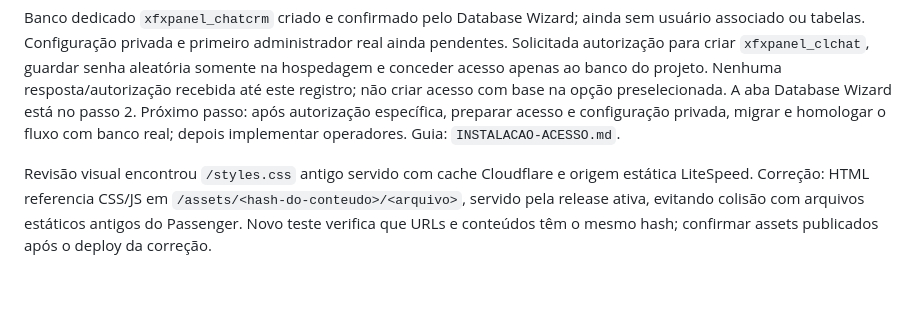
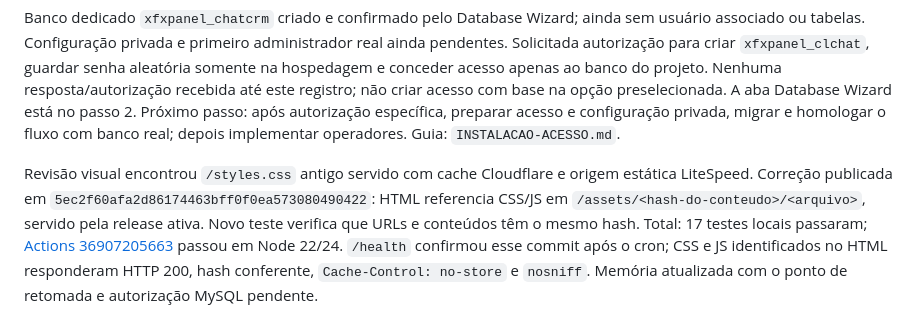
Before and after one commit to ThiagoSlva/ChatCrm, a Markdown page: docs/ANDAMENTO.md, the part around the change. GitHub-like rendering; blank space fills up the shorter version.

Commit message:
Document verified asset delivery and first-access handoff

```diff
--- a/docs/ANDAMENTO.md
+++ b/docs/ANDAMENTO.md
@@ -26,4 +26,4 @@ Publicação verificada: commit funcional `fede32493f4e2e98c1befba86fa1a40eee26c
 
 Banco dedicado `xfxpanel_chatcrm` criado e confirmado pelo Database Wizard; ainda sem usuário associado ou tabelas. Configuração privada e primeiro administrador real ainda pendentes. Solicitada autorização para criar `xfxpanel_clchat`, guardar senha aleatória somente na hospedagem e conceder acesso apenas ao banco do projeto. Nenhuma resposta/autorização recebida até este registro; não criar acesso com base na opção preselecionada. A aba Database Wizard está no passo 2. Próximo passo: após autorização específica, preparar acesso e configuração privada, migrar e homologar o fluxo com banco real; depois implementar operadores. Guia: `INSTALACAO-ACESSO.md`.
 
-Revisão visual encontrou `/styles.css` antigo servido com cache Cloudflare e origem estática LiteSpeed. Correção: HTML referencia CSS/JS em `/assets/<hash-do-conteudo>/<arquivo>`, servido pela release ativa, evitando colisão com arquivos estáticos antigos do Passenger. Novo teste verifica que URLs e conteúdos têm o mesmo hash; confirmar assets publicados após o deploy da correção.
+Revisão visual encontrou `/styles.css` antigo servido com cache Cloudflare e origem estática LiteSpeed. Correção publicada em `5ec2f60afa2d86174463bff0f0ea573080490422`: HTML referencia CSS/JS em `/assets/<hash-do-conteudo>/<arquivo>`, servido pela release ativa. Novo teste verifica que URLs e conteúdos têm o mesmo hash. Total: 17 testes locais passaram; [Actions 36907205663](https://github.com/ThiagoSlva/ChatCrm/actions/runs/36907205663) passou em Node 22/24. `/health` confirmou esse commit após o cron; CSS e JS identificados no HTML responderam HTTP 200, hash conferente, `Cache-Control: no-store` e `nosniff`. Memória atualizada com o ponto de retomada e autorização MySQL pendente.
```
Also changed, not shown: docs/MEMORIA-PROJETO.md (+1 -1 lines).
